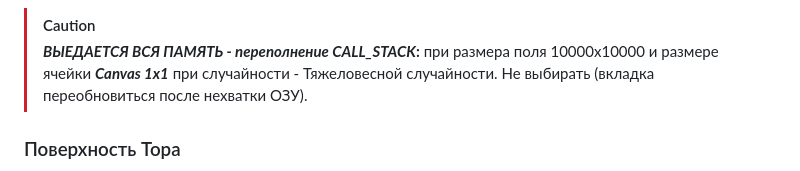
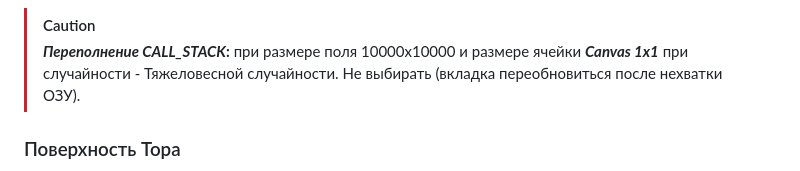
Before and after one commit to Kusanagi-2029/TORUS.SURFACE.BASED.LIFE.GAME, a Markdown page: README.md, the part around the change. Drawn GitHub-style.

Commit message:
git commit -m "[#TORUS.SURFACE.BASED.LIFE.GAME] fix readme - Дополнено описание"
git commit -m "[#TORUS.SURFACE.BASED.LIFE.GAME] fix readme - Дополнено описание"

```diff
--- a/README.md
+++ b/README.md
@@ -302,7 +302,7 @@ class BorderDrawStrategy {
 > ![image](https://github.com/Kusanagi-2029/TORUS.SURFACE.BASED.LIFE.GAME/assets/71845085/ad683eaa-c4dc-4e56-ac69-c27a2563bc9c)
 
 > [!CAUTION]
-> **_ВЫЕДАЕТСЯ ВСЯ ПАМЯТЬ - переполнение CALL_STACK_:** при размера поля 10000х10000 и размере ячейки **_Canvas 1х1_** при случайности - Тяжеловесной случайности.
+> **_Переполнение CALL_STACK_:** при размере поля 10000х10000 и размере ячейки **_Canvas 1х1_** при случайности - Тяжеловесной случайности.
 > Не выбирать (вкладка переобновиться после нехватки ОЗУ).
 
 <a name="torus_surface"><h3>Поверхность Тора</h3></a>
```
